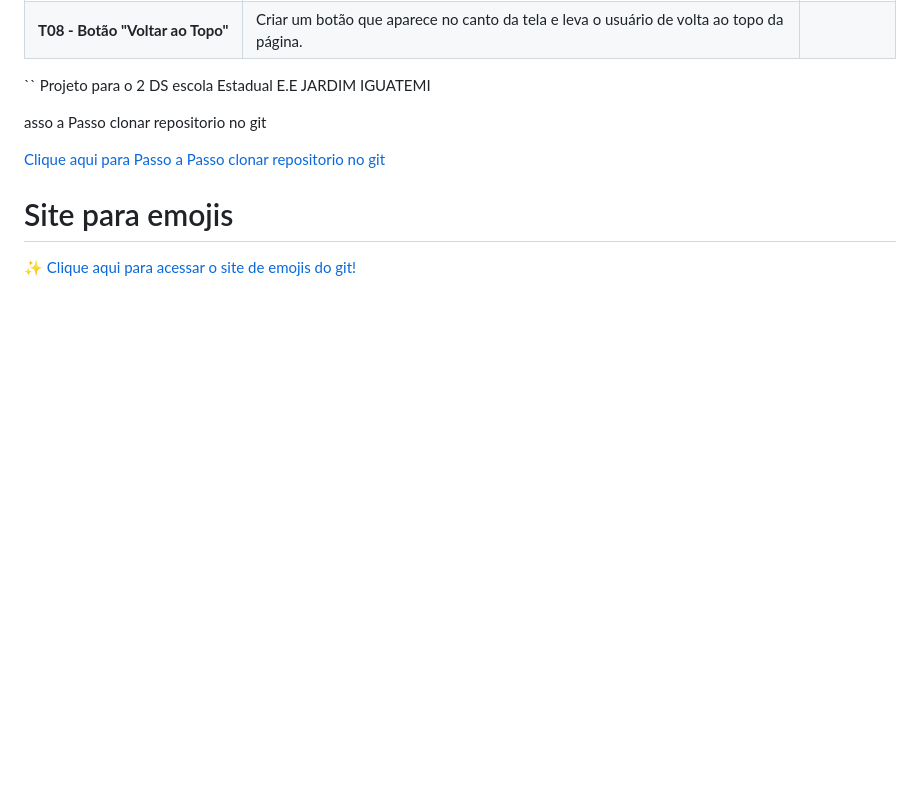
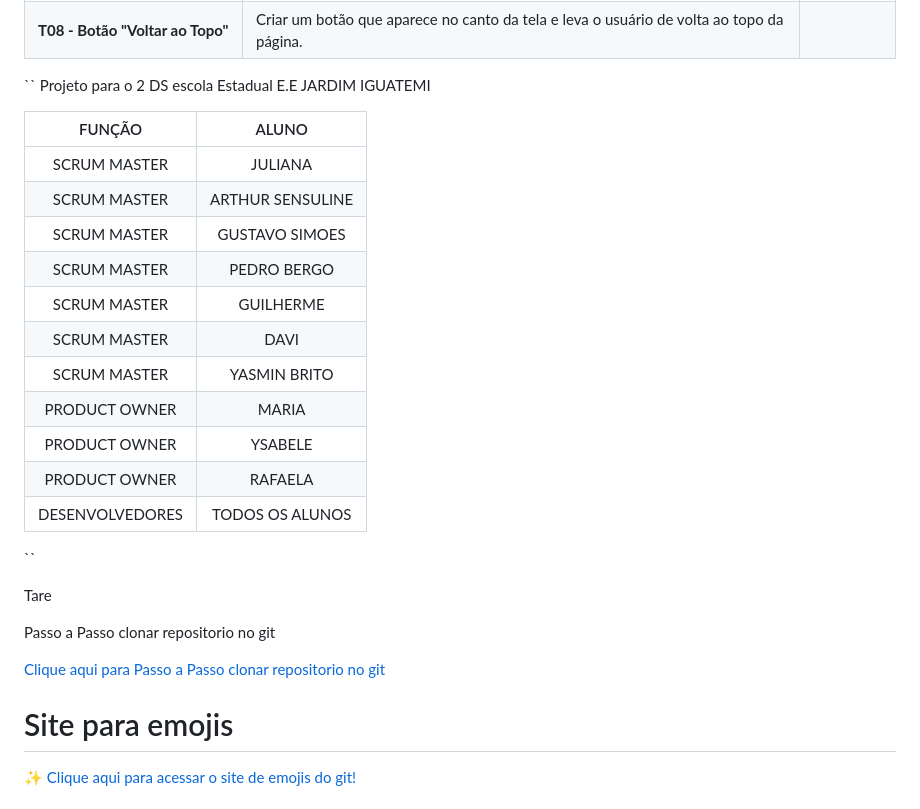
Before and after one commit to ProfMarcos25/IguatemiDS, a Markdown page: README.md, the part around the change. GitHub-like rendering; blank space fills up the shorter version.

Commit message:
Atualização das funções dos Alunos

```diff
--- a/README.md
+++ b/README.md
@@ -130,7 +130,24 @@ Projeto para o 2 DS escola Estadual E.E JARDIM IGUATEMI
 
 
 
-asso a Passo clonar repositorio no git
+|       FUNÇÃO       |                        ALUNO                        |
+|:------------------:|:---------------------------------------------------------:|
+|   SCRUM MASTER     |        JULIANA                                            |
+|   SCRUM MASTER     |        ARTHUR SENSULINE                                   |
+|   SCRUM MASTER     |        GUSTAVO SIMOES                                     |
+|   SCRUM MASTER     |        PEDRO BERGO                                        |
+|   SCRUM MASTER     |        GUILHERME                                          |
+|   SCRUM MASTER     |        DAVI                                               |
+|   SCRUM MASTER     |        YASMIN BRITO                                       |
+|   PRODUCT OWNER    |        MARIA                                              |
+|   PRODUCT OWNER    |        YSABELE                                            |
+|   PRODUCT OWNER    |        RAFAELA                                            |
+|   DESENVOLVEDORES  |        TODOS OS ALUNOS                                    |
+``
+
+Tare
+
+Passo a Passo clonar repositorio no git
 
 
 [Clique aqui para Passo a Passo clonar repositorio no git](https://www.youtube.com/watch?v=5ctmK6fV1NQ)
```
